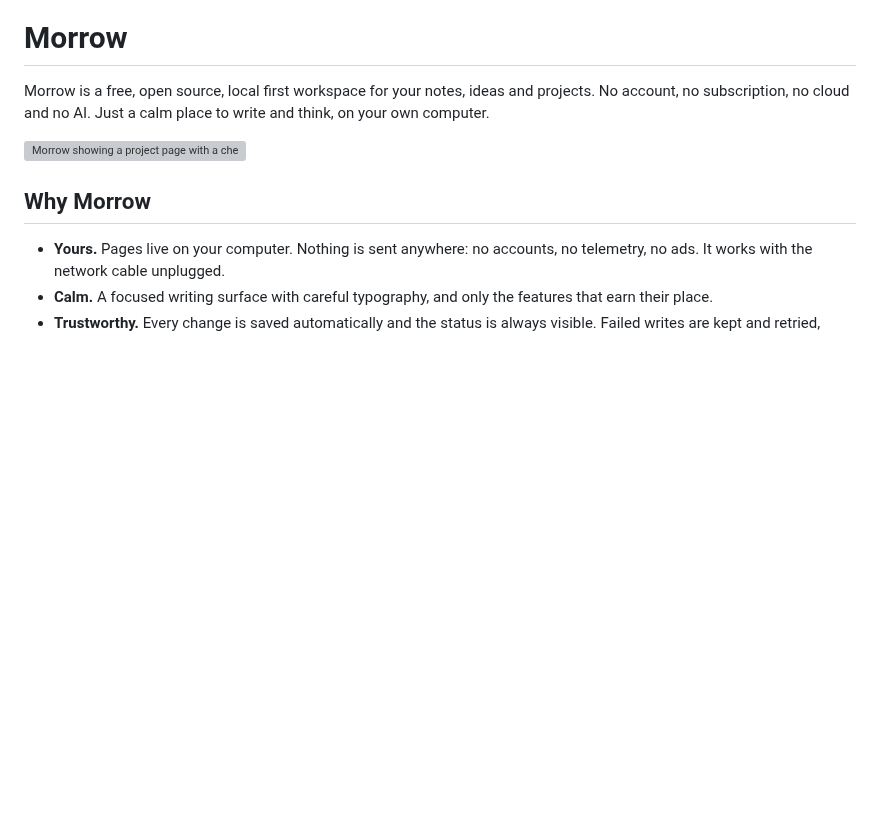
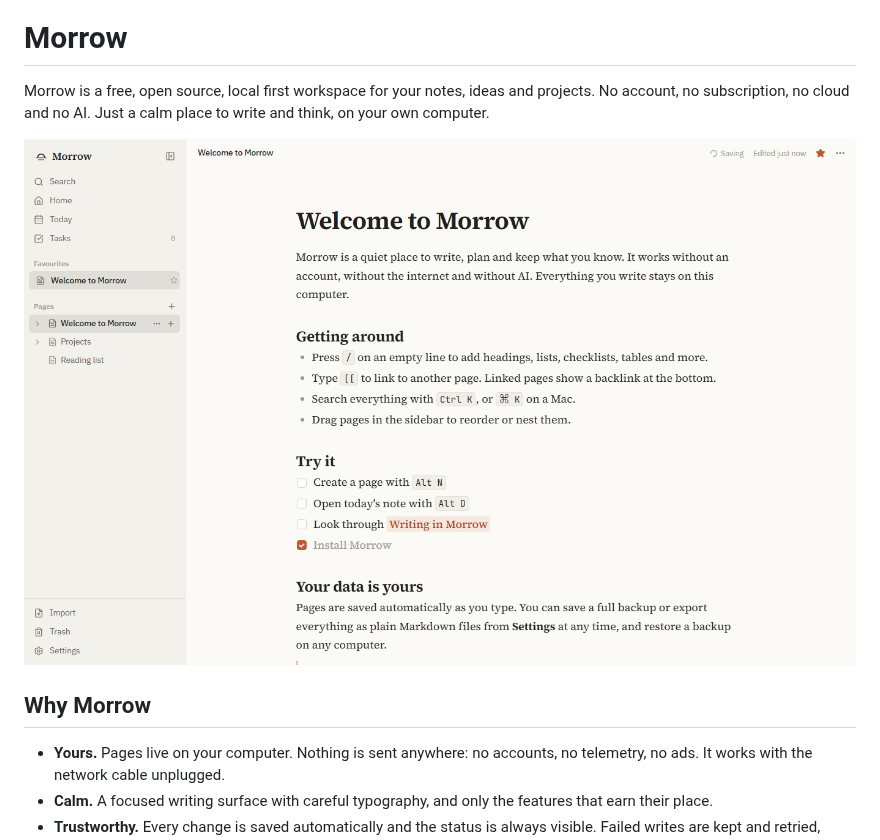
Before and after one commit to Aarav2709/Morrow, a Markdown page: README.md, the part around the change. Drawn GitHub-style; pictures changed too: ss.png (added); blank space fills up the shorter version; grey boxes are pictures that could not be loaded.

```diff
--- a/README.md
+++ b/README.md
@@ -4,7 +4,7 @@ Morrow is a free, open source, local first workspace for your notes, ideas and
 projects. No account, no subscription, no cloud and no AI. Just a calm place to
 write and think, on your own computer.
 
-![Morrow showing a project page with a checklist and a table](docs/images/page-light.png)
+![Morrow showing a project page with a checklist and a table](ss.png)
 
 ## Why Morrow
 
```
